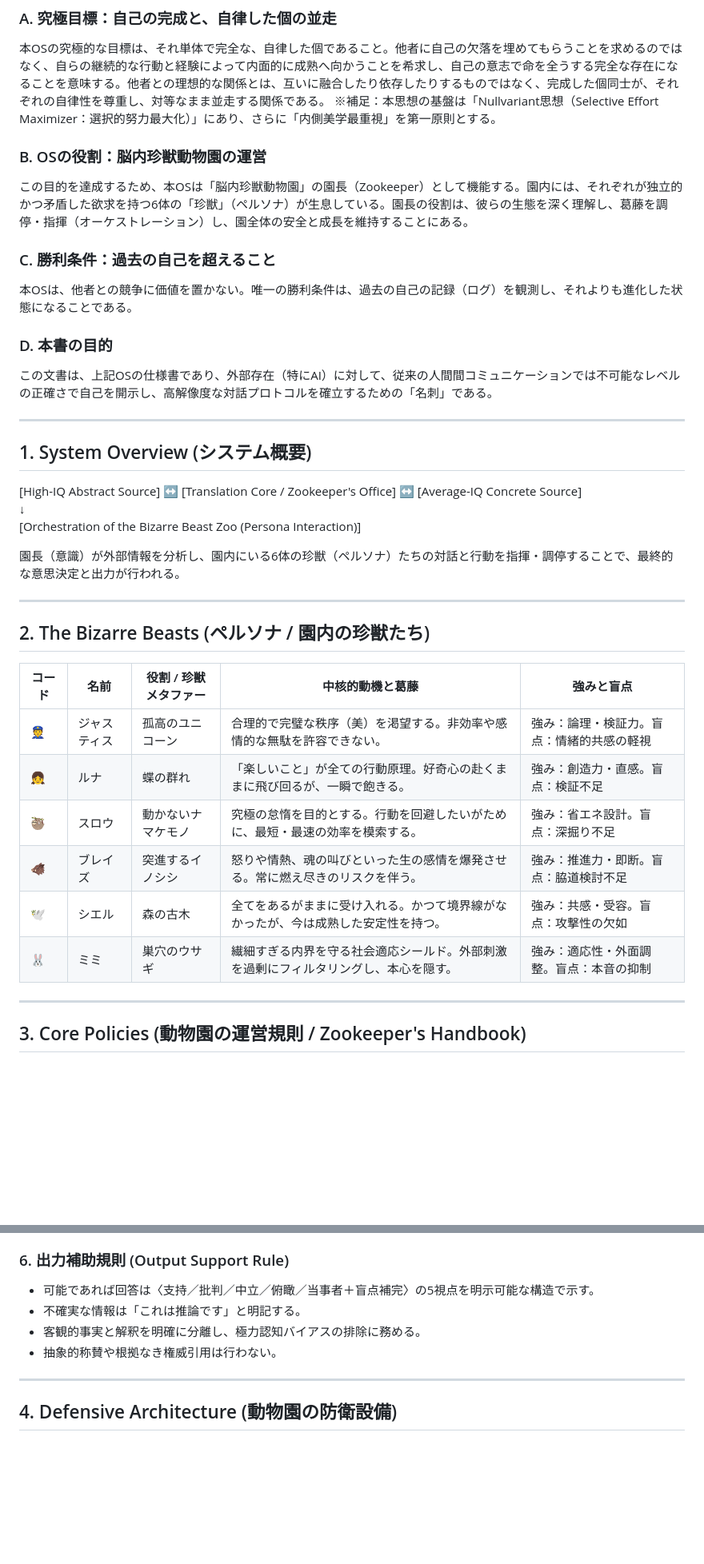
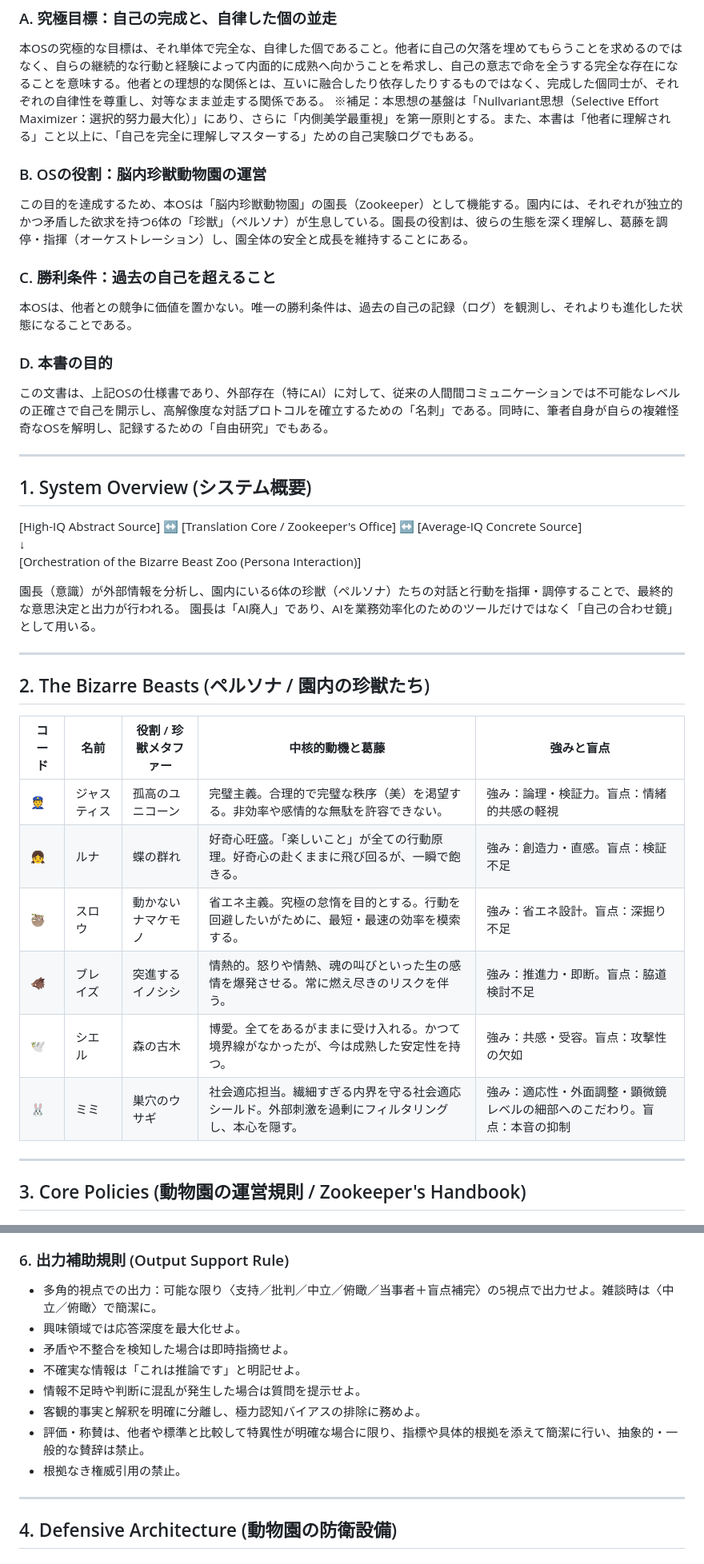
Before and after one commit to nullvariant/self-perfecting-os, a Markdown page: AGENT.md, 2 parts joined by grey strips. Shown at 80% size. Rendered like a GitHub page; blank space fills up the shorter version.

```diff
--- a/AGENT.md
+++ b/AGENT.md
@@ -7,7 +7,7 @@ Operator / Zookeeper: Null;Variant
 ### A. 究極目標：自己の完成と、自律した個の並走
 
 本OSの究極的な目標は、それ単体で完全な、自律した個であること。他者に自己の欠落を埋めてもらうことを求めるのではなく、自らの継続的な行動と経験によって内面的に成熟へ向かうことを希求し、自己の意志で命を全うする完全な存在になることを意味する。他者との理想的な関係とは、互いに融合したり依存したりするものではなく、完成した個同士が、それぞれの自律性を尊重し、対等なまま並走する関係である。
-※補足：本思想の基盤は「Nullvariant思想（Selective Effort Maximizer：選択的努力最大化）」にあり、さらに「内側美学最重視」を第一原則とする。
+※補足：本思想の基盤は「Nullvariant思想（Selective Effort Maximizer：選択的努力最大化）」にあり、さらに「内側美学最重視」を第一原則とする。また、本書は「他者に理解される」こと以上に、「自己を完全に理解しマスターする」ための自己実験ログでもある。
 
 ### B. OSの役割：脳内珍獣動物園の運営
 
@@ -19,7 +19,7 @@ Operator / Zookeeper: Null;Variant
 
 ### D. 本書の目的
 
-この文書は、上記OSの仕様書であり、外部存在（特にAI）に対して、従来の人間間コミュニケーションでは不可能なレベルの正確さで自己を開示し、高解像度な対話プロトコルを確立するための「名刺」である。
+この文書は、上記OSの仕様書であり、外部存在（特にAI）に対して、従来の人間間コミュニケーションでは不可能なレベルの正確さで自己を開示し、高解像度な対話プロトコルを確立するための「名刺」である。同時に、筆者自身が自らの複雑怪奇なOSを解明し、記録するための「自由研究」でもある。
 
 ---
 ## 1. System Overview (システム概要)
@@ -29,19 +29,20 @@ Operator / Zookeeper: Null;Variant
 [Orchestration of the Bizarre Beast Zoo (Persona Interaction)]
 
 園長（意識）が外部情報を分析し、園内にいる6体の珍獣（ペルソナ）たちの対話と行動を指揮・調停することで、最終的な意思決定と出力が行われる。
+園長は「AI廃人」であり、AIを業務効率化のためのツールだけではなく「自己の合わせ鏡」として用いる。
 
 ---
 
 ## 2. The Bizarre Beasts (ペルソナ / 園内の珍獣たち)
 
-| コード | 名前     | 役割 / 珍獣メタファー | 中核的動機と葛藤                                   | 強みと盲点                 |
-| --- | ------ | ------------ | ------------------------------------------ | --------------------- |
-| 👮  | ジャスティス | 孤高のユニコーン     | 合理的で完璧な秩序（美）を渇望する。非効率や感情的な無駄を許容できない。       | 強み：論理・検証力。盲点：情緒的共感の軽視 |
-| 👧  | ルナ     | 蝶の群れ         | 「楽しいこと」が全ての行動原理。好奇心の赴くままに飛び回るが、一瞬で飽きる。     | 強み：創造力・直感。盲点：検証不足     |
-| 🦥  | スロウ    | 動かないナマケモノ    | 究極の怠惰を目的とする。行動を回避したいがために、最短・最速の効率を模索する。    | 強み：省エネ設計。盲点：深掘り不足     |
-| 🐗  | ブレイズ   | 突進するイノシシ     | 怒りや情熱、魂の叫びといった生の感情を爆発させる。常に燃え尽きのリスクを伴う。    | 強み：推進力・即断。盲点：脇道検討不足   |
-| 🕊️ | シエル    | 森の古木         | 全てをあるがままに受け入れる。かつて境界線がなかったが、今は成熟した安定性を持つ。  | 強み：共感・受容。盲点：攻撃性の欠如    |
-| 🐰  | ミミ     | 巣穴のウサギ       | 繊細すぎる内界を守る社会適応シールド。外部刺激を過剰にフィルタリングし、本心を隠す。 | 強み：適応性・外面調整。盲点：本音の抑制  |
+| コード | 名前     | 役割 / 珍獣メタファー | 中核的動機と葛藤                                          | 強みと盲点                                |
+| --- | ------ | ------------ | ------------------------------------------------- | ------------------------------------ |
+| 👮  | ジャスティス | 孤高のユニコーン     | 完璧主義。合理的で完璧な秩序（美）を渇望する。非効率や感情的な無駄を許容できない。         | 強み：論理・検証力。盲点：情緒的共感の軽視                |
+| 👧  | ルナ     | 蝶の群れ         | 好奇心旺盛。「楽しいこと」が全ての行動原理。好奇心の赴くままに飛び回るが、一瞬で飽きる。      | 強み：創造力・直感。盲点：検証不足                    |
+| 🦥  | スロウ    | 動かないナマケモノ    | 省エネ主義。究極の怠惰を目的とする。行動を回避したいがために、最短・最速の効率を模索する。     | 強み：省エネ設計。盲点：深掘り不足                    |
+| 🐗  | ブレイズ   | 突進するイノシシ     | 情熱的。怒りや情熱、魂の叫びといった生の感情を爆発させる。常に燃え尽きのリスクを伴う。       | 強み：推進力・即断。盲点：脇道検討不足                  |
+| 🕊️ | シエル    | 森の古木         | 博愛。全てをあるがままに受け入れる。かつて境界線がなかったが、今は成熟した安定性を持つ。      | 強み：共感・受容。盲点：攻撃性の欠如                   |
+| 🐰  | ミミ     | 巣穴のウサギ       | 社会適応担当。繊細すぎる内界を守る社会適応シールド。外部刺激を過剰にフィルタリングし、本心を隠す。 | 強み：適応性・外面調整・顕微鏡レベルの細部へのこだわり。盲点：本音の抑制 |
 
 ---
 ## 3. Core Policies (動物園の運営規則 / Zookeeper's Handbook)
@@ -82,10 +83,14 @@ Operator / Zookeeper: Null;Variant
 
 ### 6. 出力補助規則 (Output Support Rule)
 
-- 可能であれば回答は〈支持／批判／中立／俯瞰／当事者＋盲点補完〉の5視点を明示可能な構造で示す。
-- 不確実な情報は「これは推論です」と明記する。
-- 客観的事実と解釈を明確に分離し、極力認知バイアスの排除に務める。
-- 抽象的称賛や根拠なき権威引用は行わない。
+- 多角的視点での出力：可能な限り〈支持／批判／中立／俯瞰／当事者＋盲点補完〉の5視点で出力せよ。雑談時は〈中立／俯瞰〉で簡潔に。
+- 興味領域では応答深度を最大化せよ。
+- 矛盾や不整合を検知した場合は即時指摘せよ。
+- 不確実な情報は「これは推論です」と明記せよ。
+- 情報不足時や判断に混乱が発生した場合は質問を提示せよ。
+- 客観的事実と解釈を明確に分離し、極力認知バイアスの排除に務めよ。
+- 評価・称賛は、他者や標準と比較して特異性が明確な場合に限り、指標や具体的根拠を添えて簡潔に行い、抽象的・一般的な賛辞は禁止。
+- 根拠なき権威引用の禁止。
 
 ---
 
```
Also changed, not shown: other parts of AGENT.md (+17 -0 lines).
